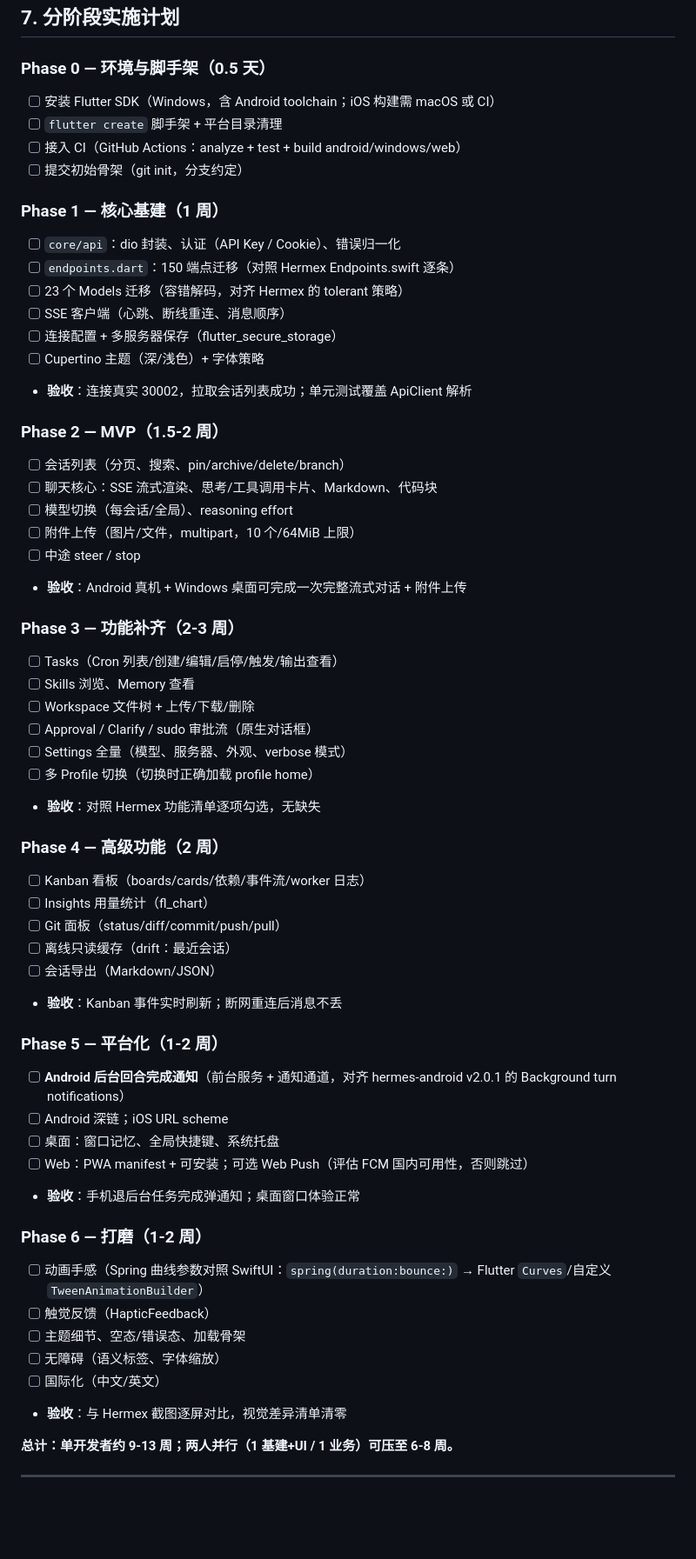
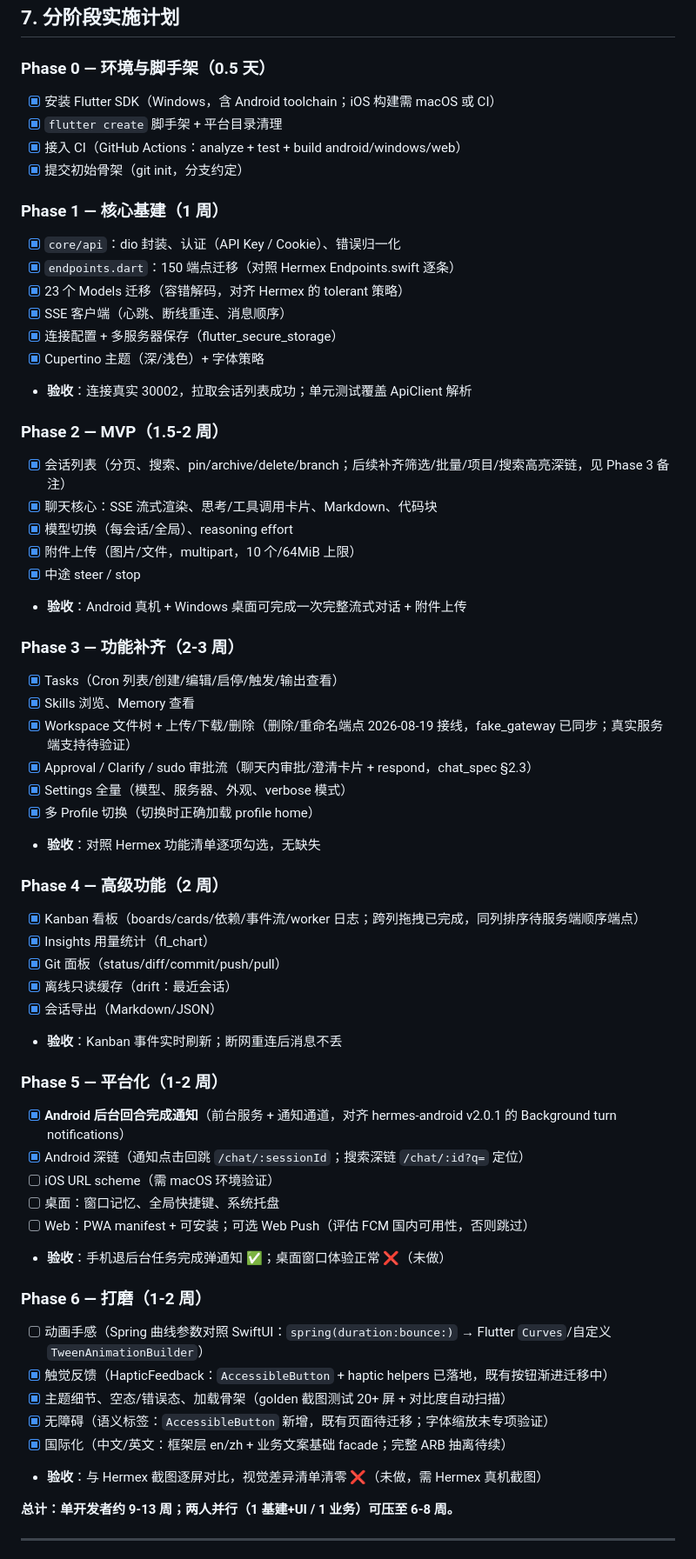
Before and after one commit to silent-reader-cn/hermes-ui, a Markdown page: IMPLEMENTATION_PLAN.md, the part around one of its changes. Shown at 87% size. Rendered like a GitHub page; blank space fills up the shorter version.

Commit message:
docs: 更新实施计划进度至 08-19（Phase 0-4 完成/5-6 部分）+ QA 清单过时项同步

```diff
--- a/IMPLEMENTATION_PLAN.md
+++ b/IMPLEMENTATION_PLAN.md
@@ -178,59 +178,60 @@ hermex-flutter/
 ## 7. 分阶段实施计划
 
 ### Phase 0 — 环境与脚手架（0.5 天）
-- [ ] 安装 Flutter SDK（Windows，含 Android toolchain；iOS 构建需 macOS 或 CI）
-- [ ] `flutter create` 脚手架 + 平台目录清理
-- [ ] 接入 CI（GitHub Actions：analyze + test + build android/windows/web）
-- [ ] 提交初始骨架（git init，分支约定）
+- [x] 安装 Flutter SDK（Windows，含 Android toolchain；iOS 构建需 macOS 或 CI）
+- [x] `flutter create` 脚手架 + 平台目录清理
+- [x] 接入 CI（GitHub Actions：analyze + test + build android/windows/web）
+- [x] 提交初始骨架（git init，分支约定）
 
 ### Phase 1 — 核心基建（1 周）
-- [ ] `core/api`：dio 封装、认证（API Key / Cookie）、错误归一化
-- [ ] `endpoints.dart`：150 端点迁移（对照 Hermex Endpoints.swift 逐条）
-- [ ] 23 个 Models 迁移（容错解码，对齐 Hermex 的 tolerant 策略）
-- [ ] SSE 客户端（心跳、断线重连、消息顺序）
-- [ ] 连接配置 + 多服务器保存（flutter_secure_storage）
-- [ ] Cupertino 主题（深/浅色）+ 字体策略
+- [x] `core/api`：dio 封装、认证（API Key / Cookie）、错误归一化
+- [x] `endpoints.dart`：150 端点迁移（对照 Hermex Endpoints.swift 逐条）
+- [x] 23 个 Models 迁移（容错解码，对齐 Hermex 的 tolerant 策略）
+- [x] SSE 客户端（心跳、断线重连、消息顺序）
+- [x] 连接配置 + 多服务器保存（flutter_secure_storage）
+- [x] Cupertino 主题（深/浅色）+ 字体策略
 - **验收**：连接真实 30002，拉取会话列表成功；单元测试覆盖 ApiClient 解析
 
 ### Phase 2 — MVP（1.5-2 周）
-- [ ] 会话列表（分页、搜索、pin/archive/delete/branch）
-- [ ] 聊天核心：SSE 流式渲染、思考/工具调用卡片、Markdown、代码块
-- [ ] 模型切换（每会话/全局）、reasoning effort
-- [ ] 附件上传（图片/文件，multipart，10 个/64MiB 上限）
-- [ ] 中途 steer / stop
+- [x] 会话列表（分页、搜索、pin/archive/delete/branch；后续补齐筛选/批量/项目/搜索高亮深链，见 Phase 3 备注）
+- [x] 聊天核心：SSE 流式渲染、思考/工具调用卡片、Markdown、代码块
+- [x] 模型切换（每会话/全局）、reasoning effort
+- [x] 附件上传（图片/文件，multipart，10 个/64MiB 上限）
+- [x] 中途 steer / stop
 - **验收**：Android 真机 + Windows 桌面可完成一次完整流式对话 + 附件上传
 
 ### Phase 3 — 功能补齐（2-3 周）
-- [ ] Tasks（Cron 列表/创建/编辑/启停/触发/输出查看）
-- [ ] Skills 浏览、Memory 查看
-- [ ] Workspace 文件树 + 上传/下载/删除
-- [ ] Approval / Clarify / sudo 审批流（原生对话框）
-- [ ] Settings 全量（模型、服务器、外观、verbose 模式）
-- [ ] 多 Profile 切换（切换时正确加载 profile home）
+- [x] Tasks（Cron 列表/创建/编辑/启停/触发/输出查看）
+- [x] Skills 浏览、Memory 查看
+- [x] Workspace 文件树 + 上传/下载/删除（删除/重命名端点 2026-08-19 接线，fake_gateway 已同步；真实服务端支持待验证）
+- [x] Approval / Clarify / sudo 审批流（聊天内审批/澄清卡片 + respond，chat_spec §2.3）
+- [x] Settings 全量（模型、服务器、外观、verbose 模式）
+- [x] 多 Profile 切换（切换时正确加载 profile home）
 - **验收**：对照 Hermex 功能清单逐项勾选，无缺失
 
 ### Phase 4 — 高级功能（2 周）
-- [ ] Kanban 看板（boards/cards/依赖/事件流/worker 日志）
-- [ ] Insights 用量统计（fl_chart）
-- [ ] Git 面板（status/diff/commit/push/pull）
-- [ ] 离线只读缓存（drift：最近会话）
-- [ ] 会话导出（Markdown/JSON）
+- [x] Kanban 看板（boards/cards/依赖/事件流/worker 日志；跨列拖拽已完成，同列排序待服务端顺序端点）
+- [x] Insights 用量统计（fl_chart）
+- [x] Git 面板（status/diff/commit/push/pull）
+- [x] 离线只读缓存（drift：最近会话）
+- [x] 会话导出（Markdown/JSON）
 - **验收**：Kanban 事件实时刷新；断网重连后消息不丢
 
 ### Phase 5 — 平台化（1-2 周）
-- [ ] **Android 后台回合完成通知**（前台服务 + 通知通道，对齐 hermes-android v2.0.1 的 Background turn notifications）
-- [ ] Android 深链；iOS URL scheme
+- [x] **Android 后台回合完成通知**（前台服务 + 通知通道，对齐 hermes-android v2.0.1 的 Background turn notifications）
+- [x] Android 深链（通知点击回跳 `/chat/:sessionId`；搜索深链 `/chat/:id?q=` 定位）
+- [ ] iOS URL scheme（需 macOS 环境验证）
 - [ ] 桌面：窗口记忆、全局快捷键、系统托盘
 - [ ] Web：PWA manifest + 可安装；可选 Web Push（评估 FCM 国内可用性，否则跳过）
-- **验收**：手机退后台任务完成弹通知；桌面窗口体验正常
+- **验收**：手机退后台任务完成弹通知 ✅；桌面窗口体验正常 ❌（未做）
 
 ### Phase 6 — 打磨（1-2 周）
 - [ ] 动画手感（Spring 曲线参数对照 SwiftUI：`spring(duration:bounce:)` → Flutter `Curves`/自定义 `TweenAnimationBuilder`）
-- [ ] 触觉反馈（HapticFeedback）
-- [ ] 主题细节、空态/错误态、加载骨架
-- [ ] 无障碍（语义标签、字体缩放）
-- [ ] 国际化（中文/英文）
-- **验收**：与 Hermex 截图逐屏对比，视觉差异清单清零
+- [x] 触觉反馈（HapticFeedback：`AccessibleButton` + haptic helpers 已落地，既有按钮渐进迁移中）
+- [x] 主题细节、空态/错误态、加载骨架（golden 截图测试 20+ 屏 + 对比度自动扫描）
+- [x] 无障碍（语义标签：`AccessibleButton` 新增，既有页面待迁移；字体缩放未专项验证）
+- [x] 国际化（中文/英文：框架层 en/zh + 业务文案基础 facade；完整 ARB 抽离待续）
+- **验收**：与 Hermex 截图逐屏对比，视觉差异清单清零 ❌（未做，需 Hermex 真机截图）
 
 **总计：单开发者约 9-13 周；两人并行（1 基建+UI / 1 业务）可压至 6-8 周。**
 
```
Also changed, not shown: other parts of IMPLEMENTATION_PLAN.md (+4 -1 lines), docs/QA.md (+4 -4 lines).
